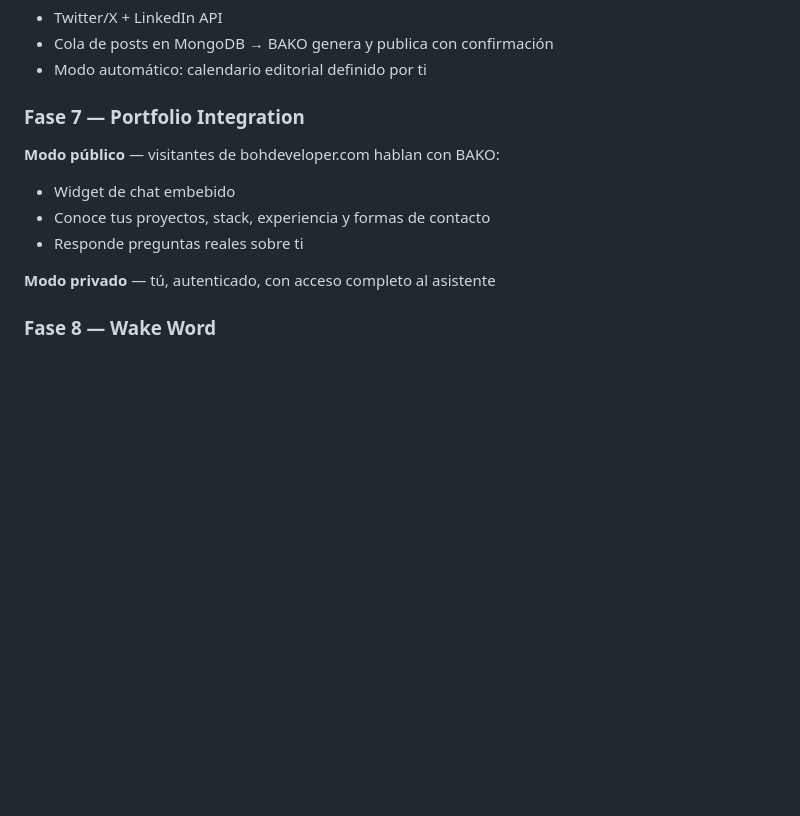
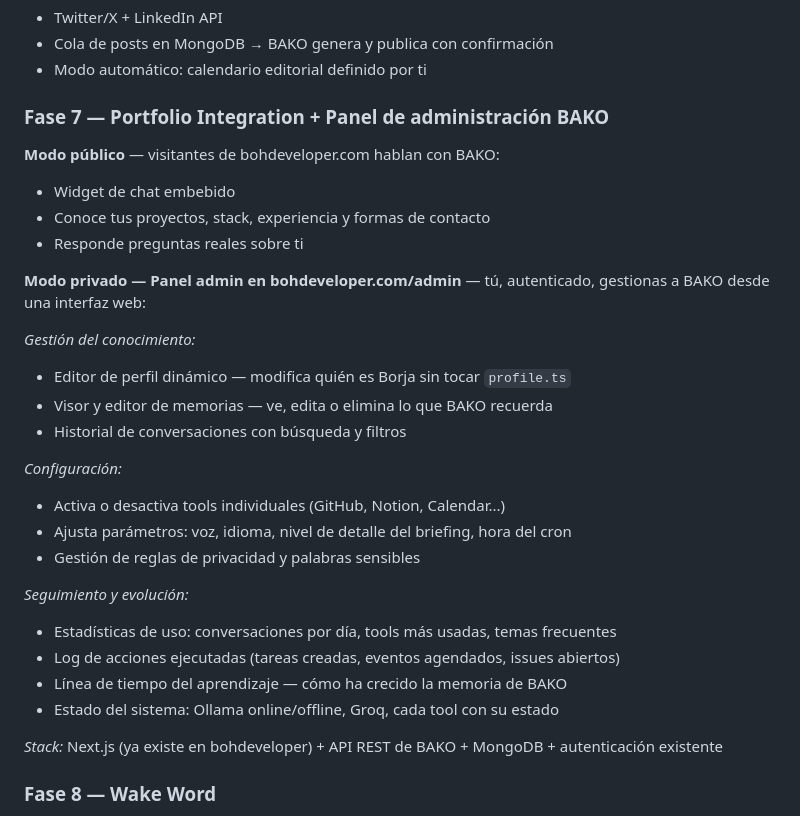
Before and after one commit to bohdeveloper/bako, a Markdown page: ROADMAP.md, the part around the change. Rendered like a GitHub page; blank space fills up the shorter version.

Commit message:
docs: panel admin BAKO en bohdeveloper.com — Fase 7 detallada
Expande la Fase 7 del roadmap con el panel de administración de BAKO
accesible desde bohdeveloper.com/admin: gestión de memorias, editor
de perfil dinámico, historial de conversaciones, configuración de tools,
log de acciones ejecutadas y seguimiento de la evolución del sistema.

Co-Authored-By: Claude Sonnet 4.6 <noreply@anthropic.com>

```diff
--- a/ROADMAP.md
+++ b/ROADMAP.md
@@ -134,13 +134,32 @@ El perfil deja de ser un archivo que editas a mano.
 - Cola de posts en MongoDB → BAKO genera y publica con confirmación
 - Modo automático: calendario editorial definido por ti
 
-### Fase 7 — Portfolio Integration
+### Fase 7 — Portfolio Integration + Panel de administración BAKO
+
 **Modo público** — visitantes de bohdeveloper.com hablan con BAKO:
 - Widget de chat embebido
 - Conoce tus proyectos, stack, experiencia y formas de contacto
 - Responde preguntas reales sobre ti
 
-**Modo privado** — tú, autenticado, con acceso completo al asistente
+**Modo privado — Panel admin en bohdeveloper.com/admin** — tú, autenticado, gestionas a BAKO desde una interfaz web:
+
+*Gestión del conocimiento:*
+- Editor de perfil dinámico — modifica quién es Borja sin tocar `profile.ts`
+- Visor y editor de memorias — ve, edita o elimina lo que BAKO recuerda
+- Historial de conversaciones con búsqueda y filtros
+
+*Configuración:*
+- Activa o desactiva tools individuales (GitHub, Notion, Calendar...)
+- Ajusta parámetros: voz, idioma, nivel de detalle del briefing, hora del cron
+- Gestión de reglas de privacidad y palabras sensibles
+
+*Seguimiento y evolución:*
+- Estadísticas de uso: conversaciones por día, tools más usadas, temas frecuentes
+- Log de acciones ejecutadas (tareas creadas, eventos agendados, issues abiertos)
+- Línea de tiempo del aprendizaje — cómo ha crecido la memoria de BAKO
+- Estado del sistema: Ollama online/offline, Groq, cada tool con su estado
+
+*Stack:* Next.js (ya existe en bohdeveloper) + API REST de BAKO + MongoDB + autenticación existente
 
 ### Fase 8 — Wake Word
 - **OpenWakeWord** — escucha el micrófono en background, sin internet
```
